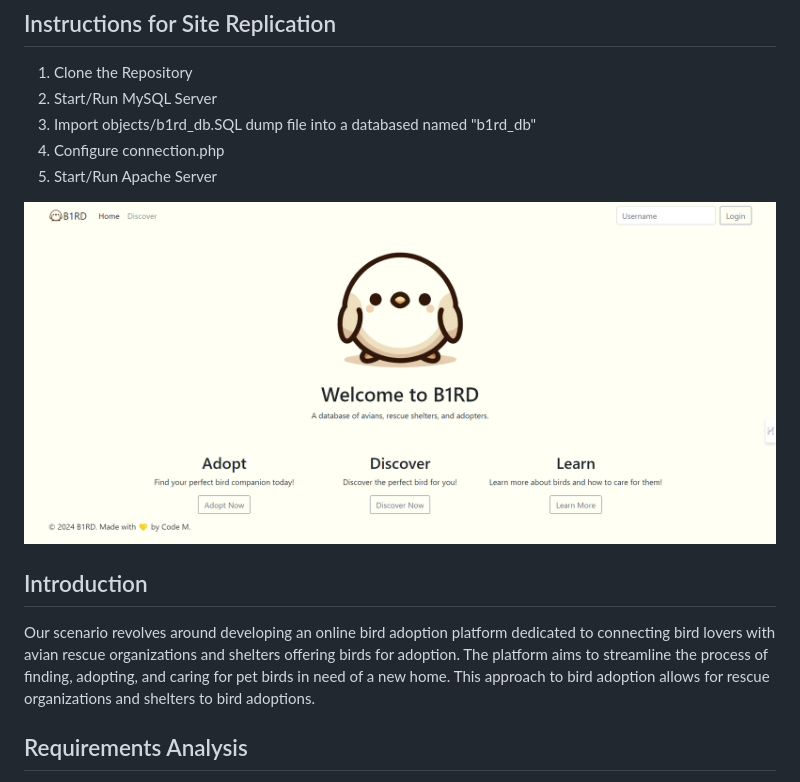
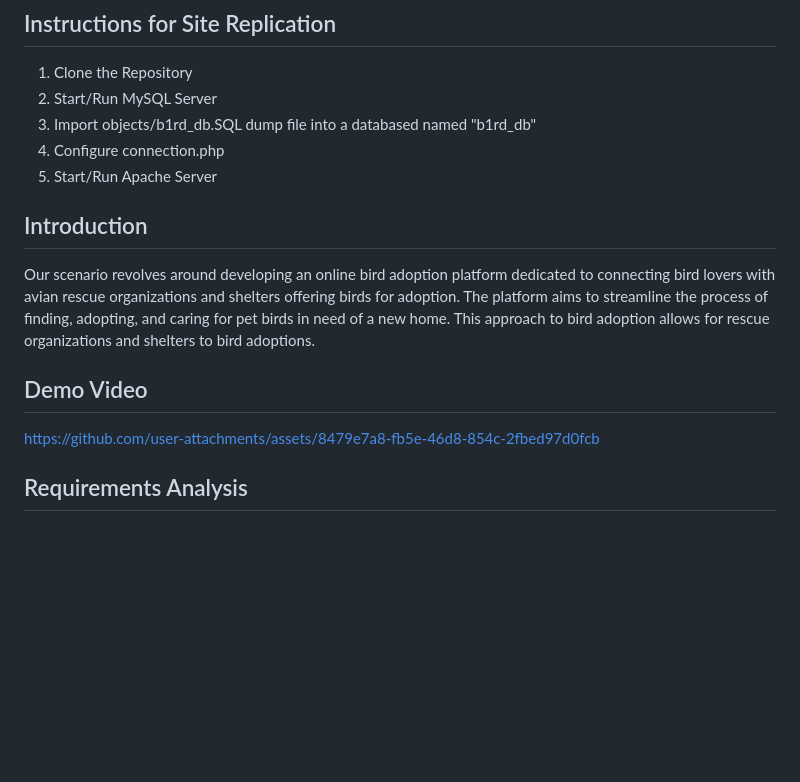
Before and after one commit to micahborg/b1rd, a Markdown page: README.md, the part around the change. GitHub-like rendering; blank space fills up the shorter version.

```diff
--- a/README.md
+++ b/README.md
@@ -9,8 +9,6 @@
 4. Configure connection.php
 5. Start/Run Apache Server
 
-![Homepage](images/homepage.png)
-
 ## Introduction
 
 Our scenario revolves around developing an online bird adoption platform dedicated to
@@ -18,6 +16,9 @@ connecting bird lovers with avian rescue organizations and shelters offering bir
 The platform aims to streamline the process of finding, adopting, and caring for pet birds in
 need of a new home. This approach to bird adoption allows for rescue organizations and shelters
 to bird adoptions.
+
+## Demo Video
+https://github.com/user-attachments/assets/8479e7a8-fb5e-46d8-854c-2fbed97d0fcb
 
 ## Requirements Analysis
 
```
